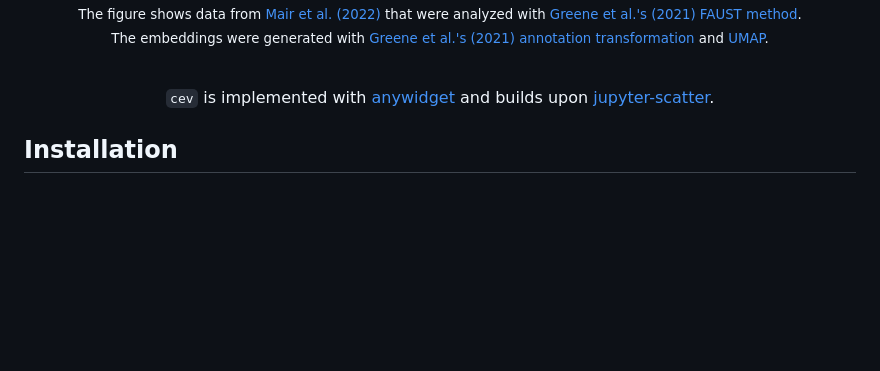
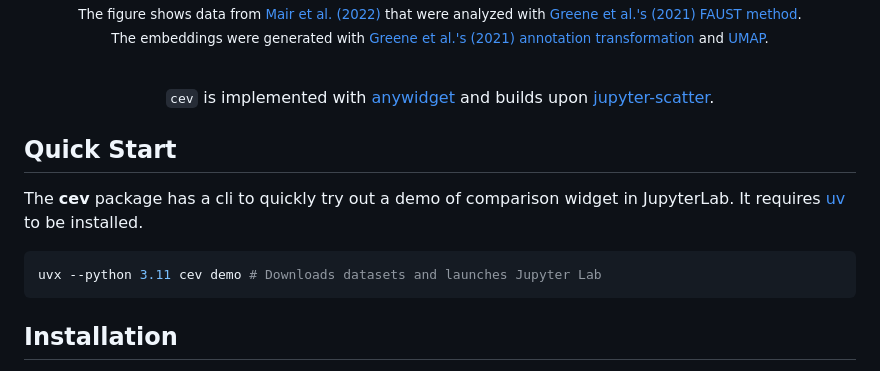
Before and after one commit to OzetteTech/comparative-embedding-visualization, a Markdown page: README.md, the part around the change. Rendered like a GitHub page; blank space fills up the shorter version.

Commit message:
Add quick start to readme

````diff
--- a/README.md
+++ b/README.md
@@ -32,6 +32,14 @@
   `cev` is implemented with [anywidget](https://anywidget.dev) and builds upon [jupyter-scatter](https://github.com/flekschas/jupyter-scatter/).
 
 </div>
+
+## Quick Start
+
+The **cev** package has a cli to quickly try out a demo of comparison widget in JupyterLab. It requires [uv](https://astral.sh/uv) to be installed.
+
+```sh
+uvx --python 3.11 cev demo # Downloads datasets and launches Jupyter Lab
+```
 
 ## Installation
 
````
